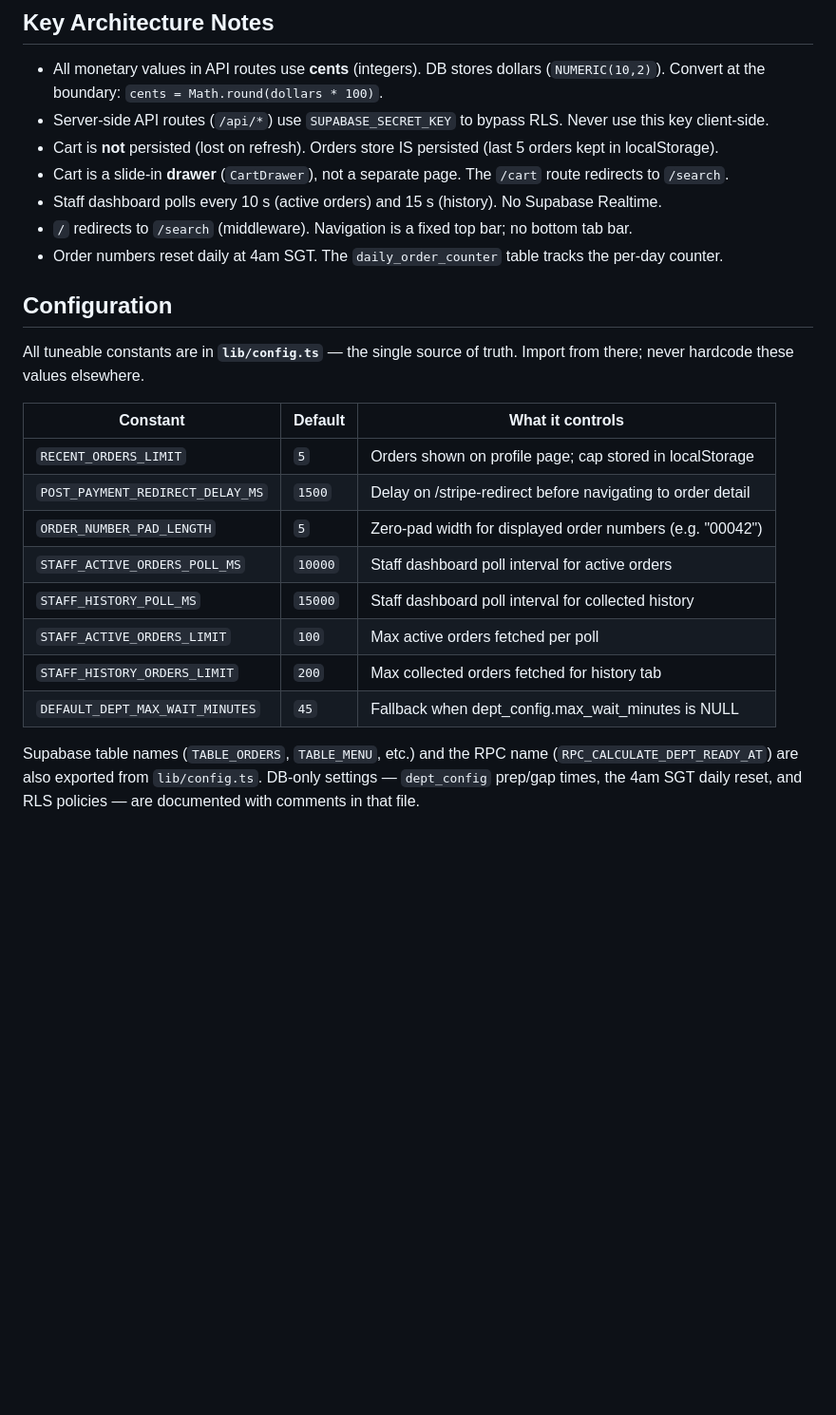
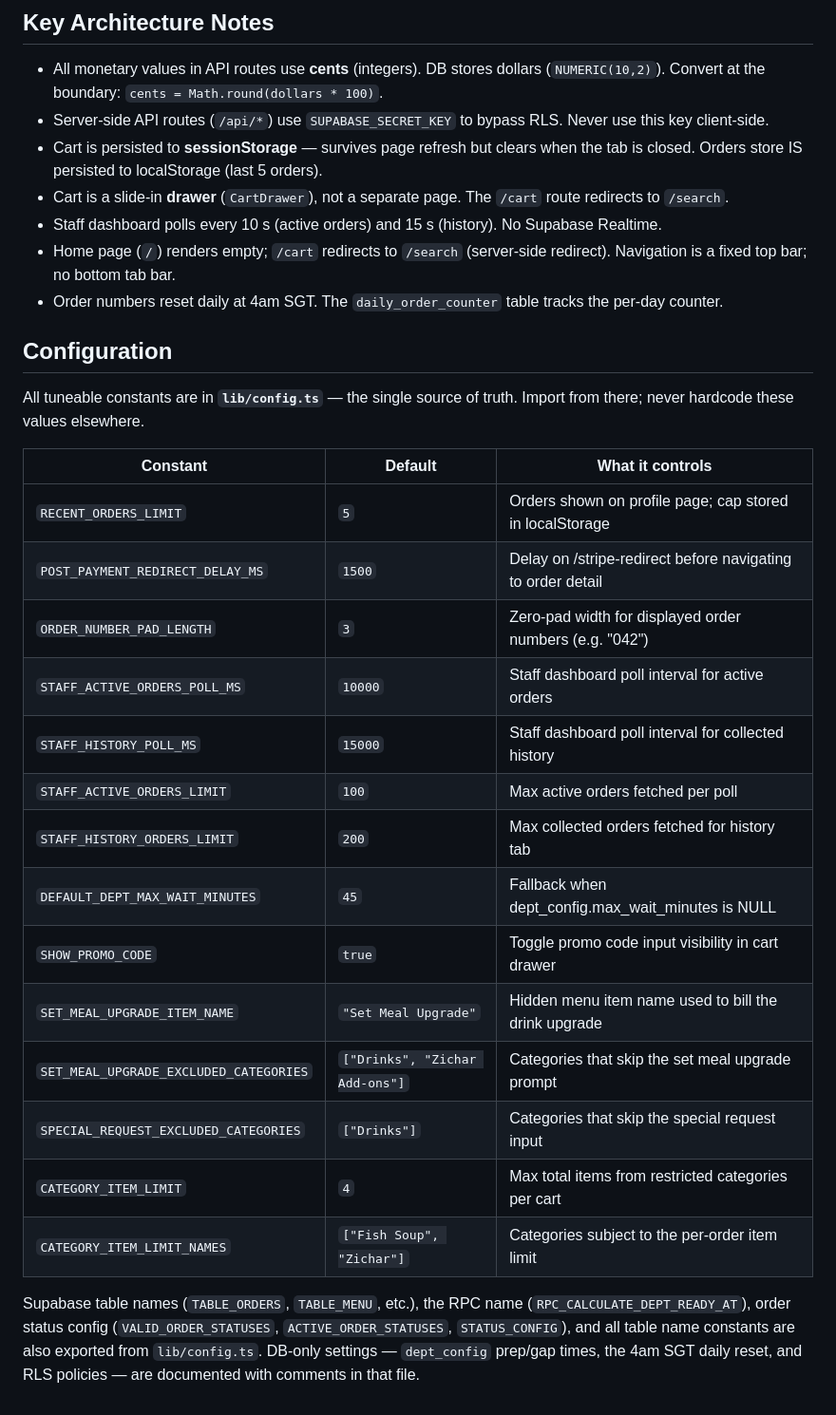
Before and after one commit to darisusu/Eureka-App, a Markdown page: Eureka-web/README.md, the part around the change. Shown at 95% size. GitHub-like rendering; blank space fills up the shorter version.

Commit message:
docs(readme): fix inaccuracies and add missing config constants
- Fix cart persistence: sessionStorage, not "lost on refresh"
- Fix ORDER_NUMBER_PAD_LENGTH from 5 to 3
- Fix stale middleware redirect claim
- Add 7 missing config constants to the table (SHOW_PROMO_CODE,
  SET_MEAL_UPGRADE_*, CATEGORY_ITEM_LIMIT, etc.)

Co-Authored-By: Claude Opus 4.6 <noreply@anthropic.com>

```diff
--- a/Eureka-web/README.md
+++ b/Eureka-web/README.md
@@ -64,10 +64,10 @@ No Supabase Auth session. Users are plain rows in the `users` table:
 
 - All monetary values in API routes use **cents** (integers). DB stores dollars (`NUMERIC(10,2)`). Convert at the boundary: `cents = Math.round(dollars * 100)`.
 - Server-side API routes (`/api/*`) use `SUPABASE_SECRET_KEY` to bypass RLS. Never use this key client-side.
-- Cart is **not** persisted (lost on refresh). Orders store IS persisted (last 5 orders kept in localStorage).
+- Cart is persisted to **sessionStorage** — survives page refresh but clears when the tab is closed. Orders store IS persisted to localStorage (last 5 orders).
 - Cart is a slide-in **drawer** (`CartDrawer`), not a separate page. The `/cart` route redirects to `/search`.
 - Staff dashboard polls every 10 s (active orders) and 15 s (history). No Supabase Realtime.
-- `/` redirects to `/search` (middleware). Navigation is a fixed top bar; no bottom tab bar.
+- Home page (`/`) renders empty; `/cart` redirects to `/search` (server-side redirect). Navigation is a fixed top bar; no bottom tab bar.
 - Order numbers reset daily at 4am SGT. The `daily_order_counter` table tracks the per-day counter.
 
 ## Configuration
@@ -78,11 +78,17 @@ All tuneable constants are in **`lib/config.ts`** — the single source of truth
 |---|---|---|
 | `RECENT_ORDERS_LIMIT` | `5` | Orders shown on profile page; cap stored in localStorage |
 | `POST_PAYMENT_REDIRECT_DELAY_MS` | `1500` | Delay on /stripe-redirect before navigating to order detail |
-| `ORDER_NUMBER_PAD_LENGTH` | `5` | Zero-pad width for displayed order numbers (e.g. "00042") |
+| `ORDER_NUMBER_PAD_LENGTH` | `3` | Zero-pad width for displayed order numbers (e.g. "042") |
 | `STAFF_ACTIVE_ORDERS_POLL_MS` | `10000` | Staff dashboard poll interval for active orders |
 | `STAFF_HISTORY_POLL_MS` | `15000` | Staff dashboard poll interval for collected history |
 | `STAFF_ACTIVE_ORDERS_LIMIT` | `100` | Max active orders fetched per poll |
 | `STAFF_HISTORY_ORDERS_LIMIT` | `200` | Max collected orders fetched for history tab |
 | `DEFAULT_DEPT_MAX_WAIT_MINUTES` | `45` | Fallback when dept_config.max_wait_minutes is NULL |
+| `SHOW_PROMO_CODE` | `true` | Toggle promo code input visibility in cart drawer |
+| `SET_MEAL_UPGRADE_ITEM_NAME` | `"Set Meal Upgrade"` | Hidden menu item name used to bill the drink upgrade |
+| `SET_MEAL_UPGRADE_EXCLUDED_CATEGORIES` | `["Drinks", "Zichar Add-ons"]` | Categories that skip the set meal upgrade prompt |
+| `SPECIAL_REQUEST_EXCLUDED_CATEGORIES` | `["Drinks"]` | Categories that skip the special request input |
+| `CATEGORY_ITEM_LIMIT` | `4` | Max total items from restricted categories per cart |
+| `CATEGORY_ITEM_LIMIT_NAMES` | `["Fish Soup", "Zichar"]` | Categories subject to the per-order item limit |
 
-Supabase table names (`TABLE_ORDERS`, `TABLE_MENU`, etc.) and the RPC name (`RPC_CALCULATE_DEPT_READY_AT`) are also exported from `lib/config.ts`. DB-only settings — `dept_config` prep/gap times, the 4am SGT daily reset, and RLS policies — are documented with comments in that file.
+Supabase table names (`TABLE_ORDERS`, `TABLE_MENU`, etc.), the RPC name (`RPC_CALCULATE_DEPT_READY_AT`), order status config (`VALID_ORDER_STATUSES`, `ACTIVE_ORDER_STATUSES`, `STATUS_CONFIG`), and all table name constants are also exported from `lib/config.ts`. DB-only settings — `dept_config` prep/gap times, the 4am SGT daily reset, and RLS policies — are documented with comments in that file.
```
